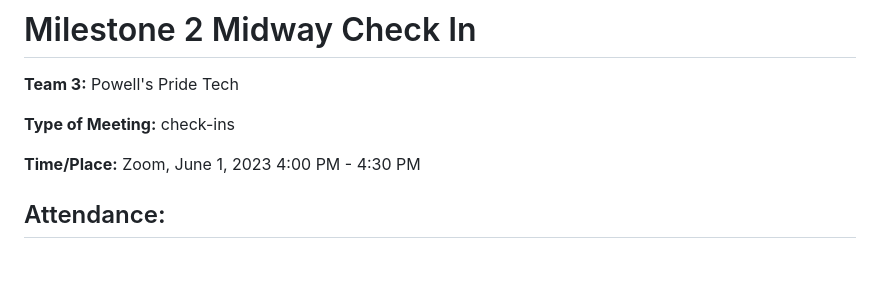
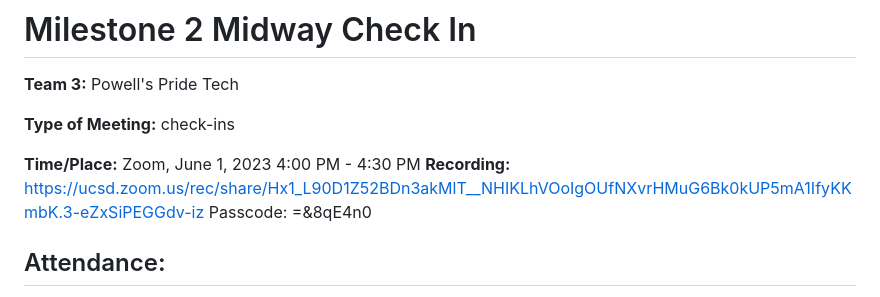
Before and after one commit to cse110-sp23-group3/cse110-sp23-group3, a Markdown page: admin/meetings/060123-Milestone2-Checkin.md, the part around the change. Drawn GitHub-style; blank space fills up the shorter version.

Commit message:
Update 060123-Milestone2-Checkin.md with zoom recording

```diff
--- a/admin/meetings/060123-Milestone2-Checkin.md
+++ b/admin/meetings/060123-Milestone2-Checkin.md
@@ -5,6 +5,8 @@
 **Type of Meeting:** check-ins
 
 **Time/Place:** Zoom, June 1, 2023 4:00 PM - 4:30 PM
+**Recording:** https://ucsd.zoom.us/rec/share/Hx1_L90D1Z52BDn3akMlT__NHIKLhVOoIgOUfNXvrHMuG6Bk0kUP5mA1IfyKKmbK.3-eZxSiPEGGdv-iz
+Passcode: =&8qE4n0
 
 ## Attendance:
 
```
